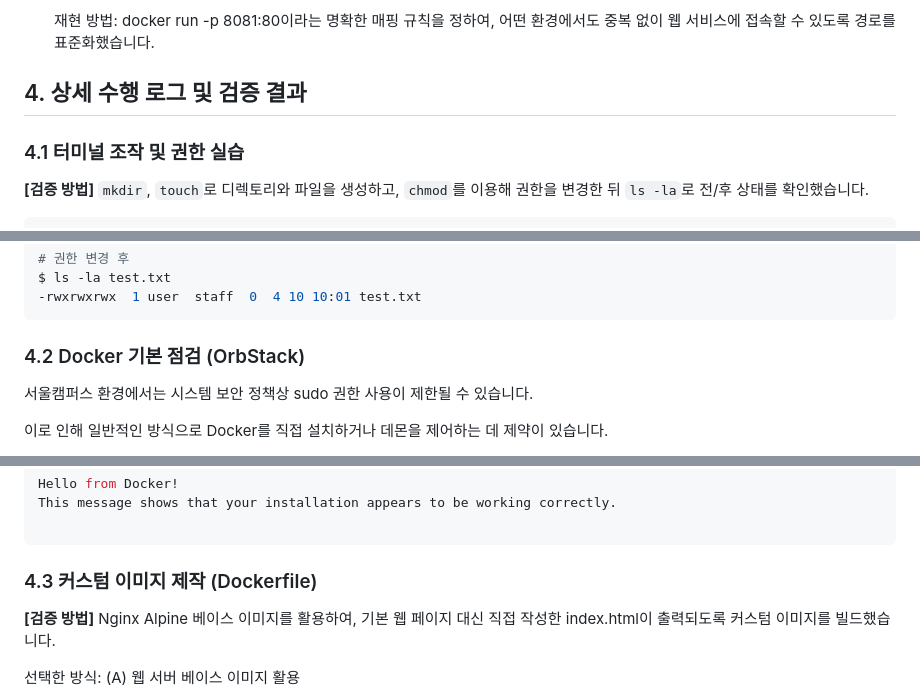
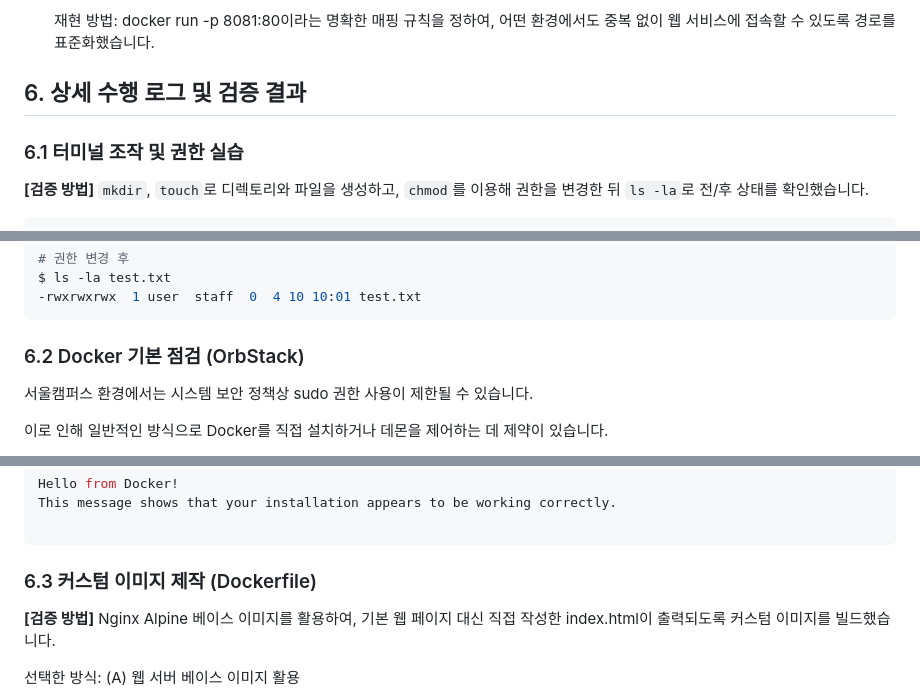
Before and after one commit to skskwn/AI-SW-Building-a-workstation, a Markdown page: README.md, 3 parts joined by grey strips. Rendered like a GitHub page.

````diff
--- a/README.md
+++ b/README.md
@@ -45,9 +45,9 @@ codyssey-workspace/          # 프로젝트 루트 (모든 설정의 통합 관
 
 
 
-## 4. 상세 수행 로그 및 검증 결과
+## 6. 상세 수행 로그 및 검증 결과
 
-### 4.1 터미널 조작 및 권한 실습
+### 6.1 터미널 조작 및 권한 실습
 **[검증 방법]** `mkdir`, `touch`로 디렉토리와 파일을 생성하고, `chmod`를 이용해 권한을 변경한 뒤 `ls -la`로 전/후 상태를 확인했습니다.
 
 ```bash
@@ -74,7 +74,7 @@ $ ls -la test.txt
 -rwxrwxrwx  1 user  staff  0  4 10 10:01 test.txt
 ```
 
-### 4.2 Docker 기본 점검 (OrbStack)
+### 6.2 Docker 기본 점검 (OrbStack)
 서울캠퍼스 환경에서는 시스템 보안 정책상 sudo 권한 사용이 제한될 수 있습니다.
 
 이로 인해 일반적인 방식으로 Docker를 직접 설치하거나 데몬을 제어하는 데 제약이 있습니다.
@@ -108,7 +108,7 @@ This message shows that your installation appears to be working correctly.
 
 ```
 
-### 4.3 커스텀 이미지 제작 (Dockerfile)
+### 6.3 커스텀 이미지 제작 (Dockerfile)
 
 **[검증 방법]** Nginx Alpine 베이스 이미지를 활용하여, 기본 웹 페이지 대신 직접 작성한 index.html이 출력되도록 커스텀 이미지를 빌드했습니다.
 
````
Also changed, not shown: other parts of README.md (+2 -2 lines).
